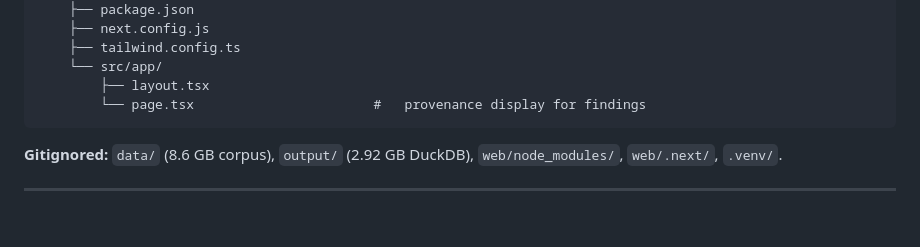
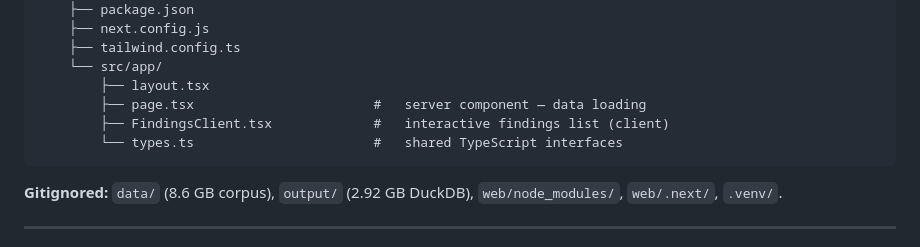
Before and after one commit to MokshitSurana/northwestern-challenge, a Markdown page: README.md, the part around the change. GitHub-like rendering; blank space fills up the shorter version.

Commit message:
update docs to reflect new types.ts and removed main.py

````diff
--- a/README.md
+++ b/README.md
@@ -90,7 +90,9 @@ The anchor finding: **The Artemis Group** — a lobbying firm founded by former
     ├── tailwind.config.ts
     └── src/app/
         ├── layout.tsx
-        └── page.tsx                       #   provenance display for findings
+        ├── page.tsx                       #   server component — data loading
+        ├── FindingsClient.tsx             #   interactive findings list (client)
+        └── types.ts                       #   shared TypeScript interfaces
 ```
 
 **Gitignored:** `data/` (8.6 GB corpus), `output/` (2.92 GB DuckDB), `web/node_modules/`, `web/.next/`, `.venv/`.
````
Also changed, not shown: CLAUDE.md (+3 -1 lines).
